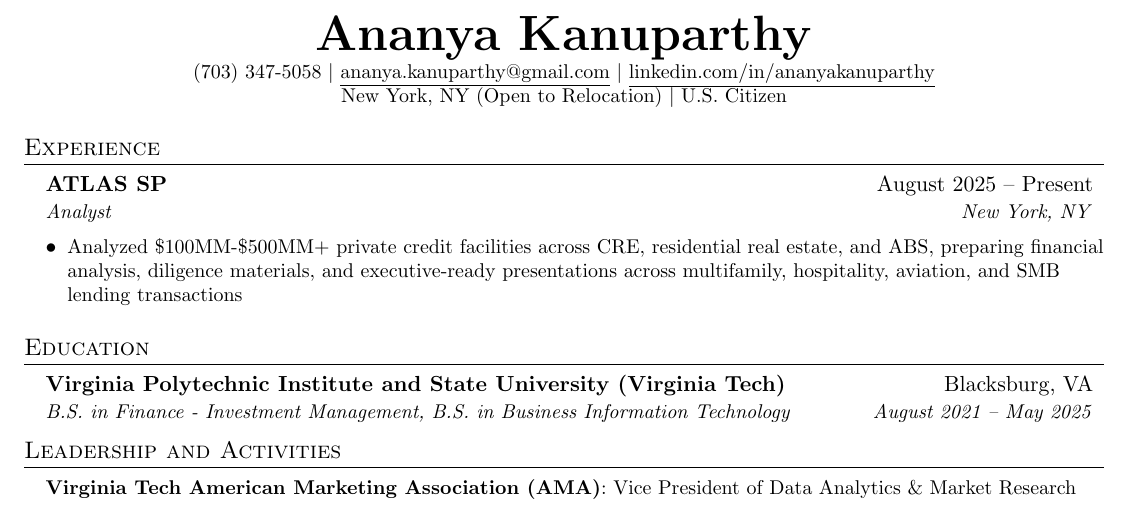
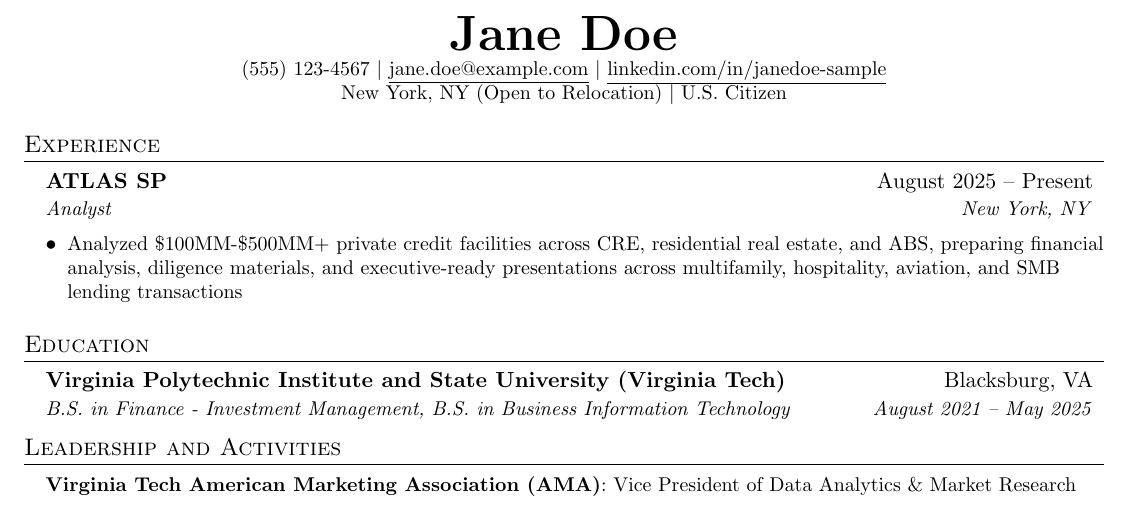
Before and after one commit to sakethrajesh/applyHQ, a LaTeX CV (fixtures/sample_resume.tex): part of the page, cut at the place of the change. Compiled offline with pdfLaTeX.

Commit message:
Anonymize sample resume fixtures.
Replace real name, phone, email, and LinkedIn with placeholder values so the repo can be shared publicly without exposing personal contact details.

```diff
--- a/fixtures/sample_resume.tex
+++ b/fixtures/sample_resume.tex
@@ -86,11 +86,11 @@
 %----------HEADING----------
 
 \begin{center}
-    \textbf{\Huge \scshape Ananya Kanuparthy} \\ \vspace{1pt}
+    \textbf{\Huge \scshape Jane Doe} \\ \vspace{1pt}
     \small
-    (703) 347-5058 $|$
-    \href{mailto:ananya.kanuparthy@gmail.com}{\underline{ananya.kanuparthy@gmail.com}} $|$
-    \href{https://linkedin.com/in/ananyakanuparthy}{\underline{linkedin.com/in/ananyakanuparthy}} \\
+    (555) 123-4567 $|$
+    \href{mailto:jane.doe@example.com}{\underline{jane.doe@example.com}} $|$
+    \href{https://linkedin.com/in/janedoe-sample}{\underline{linkedin.com/in/janedoe-sample}} \\
     New York, NY (Open to Relocation) $|$
     U.S. Citizen
 \end{center}
```
Also changed, not shown: 2 other files.
